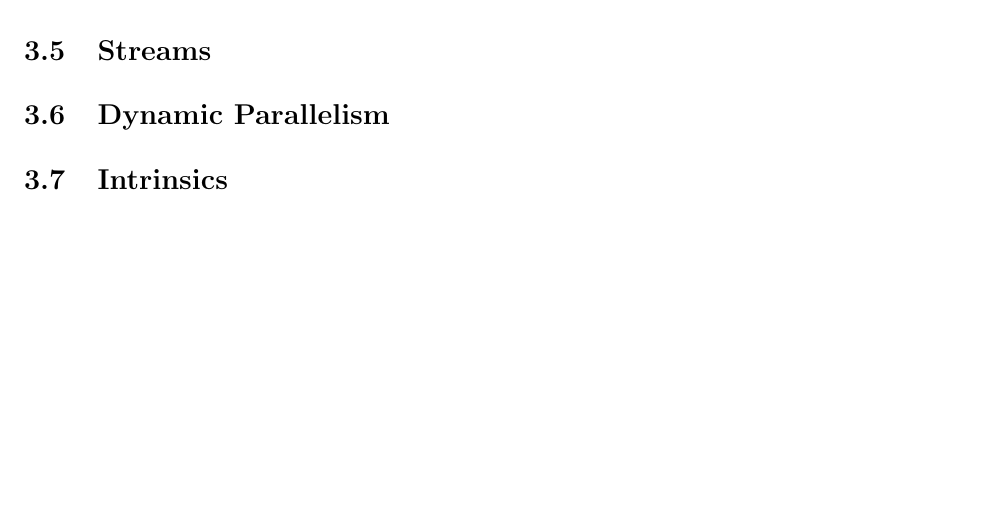
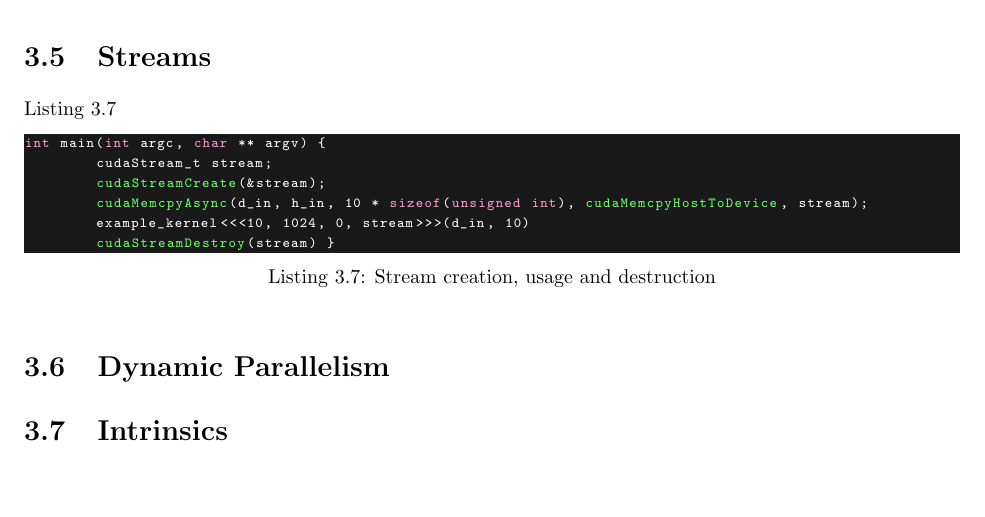
Before and after one commit to Capcicum/ParallelLatex, a LaTeX thesis (doc/master.tex, which reads doc/content/pm-streams.tex): part of page 16 of 33, cut so that both start at the same text, the shorter picture padded with empty space. Compiled offline with pdfLaTeX.

Commit message:
added code snippet to streams

```diff
--- a/doc/content/pm-streams.tex
+++ b/doc/content/pm-streams.tex
@@ -0,0 +1,12 @@
+
+
+\autoref{lst:stream-cre-des}
+
+\begin{lstlisting}[language=C++,caption={Stream creation, usage and destruction},label=lst:stream-cre-des]
+int main(int argc, char ** argv) {
+	cudaStream_t stream;
+	cudaStreamCreate(&stream);
+	cudaMemcpyAsync(d_in, h_in, 10 * sizeof(unsigned int), cudaMemcpyHostToDevice, stream);
+	example_kernel<<<10, 1024, 0, stream>>>(d_in, 10)
+	cudaStreamDestroy(stream) }
+\end{lstlisting}
--- a/doc/master.tex
+++ b/doc/master.tex
@@ -91,6 +91,7 @@
 		__global__, __shared__, __device__, __host__, __constant__,
 		__syncthreads, dim3,
 		cudaMemcpyDeviceToHost, cudaMemcpyHostToDevice, cudaMemcpyDeviceToDevice,
+		cudaStreamCreate, cudaStreamDestroy, cudaMemcpyAsync,
 	},
 	emphstyle={\lstfont{green!60!white}},
 	breaklines=true
```
Also changed, not shown: doc/content/pm-synch.tex (+1 -1 lines).
